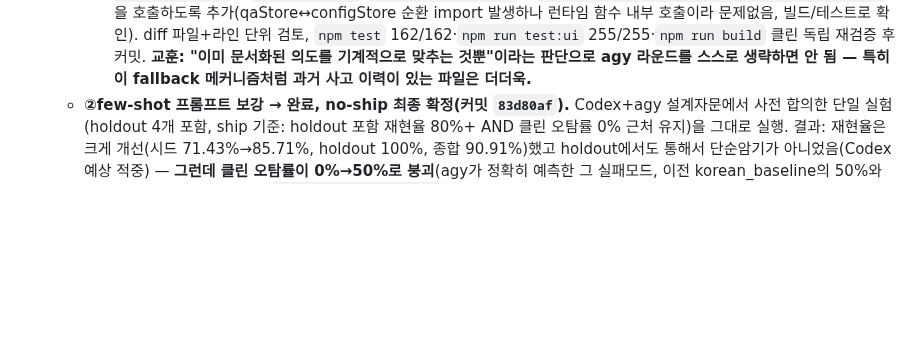
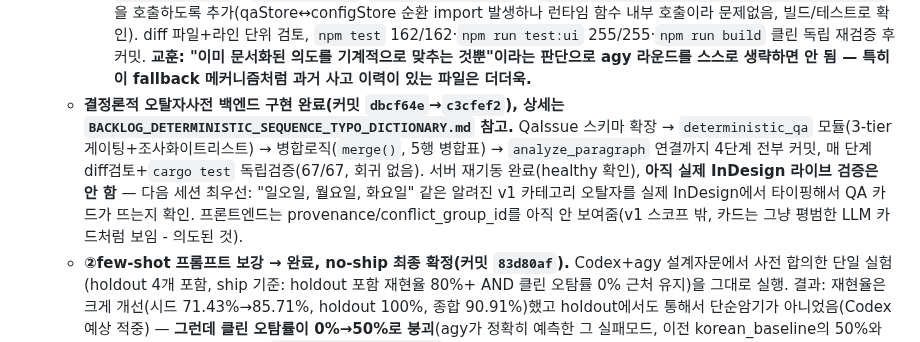
Before and after one commit to gulpe315/smartLinter, a Markdown page: ORCHESTRATOR_STATUS.md, the part around the change. Rendered like a GitHub page; blank space fills up the shorter version.

Commit message:
Update handoff: deterministic typo-dictionary backend done, needs live verification
Co-Authored-By: Claude Sonnet 5 <noreply@anthropic.com>

```diff
--- a/ORCHESTRATOR_STATUS.md
+++ b/ORCHESTRATOR_STATUS.md
@@ -19,6 +19,7 @@
    - **⚠️ 이 no-ship 커밋과 인계 갱신(`f852b27`/`495d21f`)은 Claude가 아니라 동시에 떠 있던 다른 세션(또는 백그라운드로 계속 돌던 Codex 프로세스)이 만든 것으로 추정됨.** Claude가 같은 벤치마크 데이터를 먼저 읽고 "korean_baseline 대비 개선"이라는 잘못된 상대평가로 "ship 가능"이라 판단했다가, 대화 중간에 리포가 바뀐 걸 발견하고 정정함. **교훈: 이 프로젝트는 no-ship 판정 기준이 절대 재현율 80%(a2348c9 선례)로 이미 확립돼 있음 — 다음에 비슷한 벤치마크를 볼 때 상대비교로 성급히 판단하지 말고 이 80% 기준부터 확인할 것.** 또한 같은 리포를 동시에 여러 세션이 다룰 수 있다는 신호이므로, 작업 시작 전 `git log`로 최신 커밋을 재확인하는 습관이 이번 일로 한 번 더 중요해짐.
    - **Part 3 후속 방향은 사용자가 "③ UI 드롭다운 먼저" 선택.** Phase 4(언어선택 드롭다운, en/ja/zh "미검증" 배지) Codex 구현 → Claude가 diff 파일+라인 단위(`-w` 포함, 재포맷 노이즈 없음 확인) 검토 → `npm test` 162/162, `npm run test:ui` 250/250, `npm run build` 클린 독립 재검증 → 커밋(`fe34d2c`). 프론트엔드(TS/React)만 바뀌어서 서버 재기동 불필요(Vite HMR).
      - **알려진 후속 미해결 사항 → 완료(커밋 `85eeafc`).** 사용자가 "어쨌든 해결해야 한다"고 확인해서 처리함. 실제로는 콘솔 경고보다 더 심각한 문제였음: `tauriBridge.ts`의 `TauriBridgeService.analyzeParagraph`가 invoke() 실패를 종류 구분 없이 전부 삼켜서 `MockBridgeService`(가짜 리포트)로 대체하고 있었음 — 즉 en/ja/zh를 선택하면 "이슈 없음"처럼 보이는 **가짜** 결과가 나올 뻔했음(콘솔에만 안 뜨는 정도가 아니었음). Claude가 이번엔 agy 설계검증을 건너뛰고 바로 Codex에게 구현시켰다가 사용자가 "혼자 판단해서 건너뛰지 말라"고 지적 → agy에게 병렬로 설계검증 요청. agy가 방향 자체는 타당하다고 확인하면서 2가지 보완 제시: ①Tauri invoke가 원시 문자열로 reject하는 특성 때문에 rethrow 시 `Error` 인스턴스로 정규화 안 하면 하위 호출부(`stale_conflict_resolver.ts`)의 `.message` 접근이 조용히 `undefined`로 빠질 위험 ②언어 설정을 다시 ko로 바꿔도 에러 배너가 다음 분석 성공까지 안 사라지는 문제. 둘 다 Codex에게 반영 지시 → `configStore.ts`의 `setTargetLang`/`setExplanationLang`이 `useQaStore.getState().setAnalysisError(null)`을 호출하도록 추가(qaStore↔configStore 순환 import 발생하나 런타임 함수 내부 호출이라 문제없음, 빌드/테스트로 확인). diff 파일+라인 단위 검토, `npm test` 162/162·`npm run test:ui` 255/255·`npm run build` 클린 독립 재검증 후 커밋. **교훈: "이미 문서화된 의도를 기계적으로 맞추는 것뿐"이라는 판단으로 agy 라운드를 스스로 생략하면 안 됨 — 특히 이 fallback 메커니즘처럼 과거 사고 이력이 있는 파일은 더더욱.**
+   - **결정론적 오탈자사전 백엔드 구현 완료(커밋 `dbcf64e`→`c3cfef2`), 상세는 `BACKLOG_DETERMINISTIC_SEQUENCE_TYPO_DICTIONARY.md` 참고.** QaIssue 스키마 확장 → `deterministic_qa` 모듈(3-tier 게이팅+조사화이트리스트) → 병합로직(`merge()`, 5행 병합표) → `analyze_paragraph` 연결까지 4단계 전부 커밋, 매 단계 diff검토+`cargo test` 독립검증(67/67, 회귀 없음). 서버 재기동 완료(healthy 확인), **아직 실제 InDesign 라이브 검증은 안 함** — 다음 세션 최우선: "일오일, 월요일, 화요일" 같은 알려진 v1 카테고리 오탈자를 실제 InDesign에서 타이핑해서 QA 카드가 뜨는지 확인. 프론트엔드는 provenance/conflict_group_id를 아직 안 보여줌(v1 스코프 밖, 카드는 그냥 평범한 LLM 카드처럼 보임 - 의도된 것).
    - **②few-shot 프롬프트 보강 → 완료, no-ship 최종 확정(커밋 `83d80af`).** Codex+agy 설계자문에서 사전 합의한 단일 실험(holdout 4개 포함, ship 기준: holdout 포함 재현율 80%+ AND 클린 오탐률 0% 근처 유지)을 그대로 실행. 결과: 재현율은 크게 개선(시드 71.43%→85.71%, holdout 100%, 종합 90.91%)했고 holdout에서도 통해서 단순암기가 아니었음(Codex 예상 적중) — **그런데 클린 오탐률이 0%→50%로 붕괴**(agy가 정확히 예측한 그 실패모드, 이전 korean_baseline의 50%와 동일 수치), 기존에 항상 잡던 `en_mono_missing_comma`도 회귀, 평균 프롬프트 토큰(459.62)도 400 nominal 예산 초과. 사전 합의한 종료기준(클린 오탐률 붕괴 시 즉시 no-ship 확정, 추가 튜닝 중단)에 정확히 해당해 **프롬프트 튜닝 완전 종료** — `prompt_builder.rs` 안 건드림, `LanguageTag::En` 계속 미검증 상태 유지. 벤치마크 산출물만 기록용 커밋(a2348c9/f852b27와 동일 관례).
    - ①다른 모델 재시도 ④사용자 제공 실문서 재벤치마크는 사용자가 "지금은 보류"로 선택해 미착수 상태로 대기(필요 시 재개).
    - 그 뒤: 백로그 2건 대기 중 — ①결정론적 오탈자사전(병합규칙 미해결), ②위치찾기 context-fingerprint(실사용에서 AMBIGUOUS 빈도 관찰 후 필요시 착수, 지금은 코드 수정 불필요 결론남).
```
